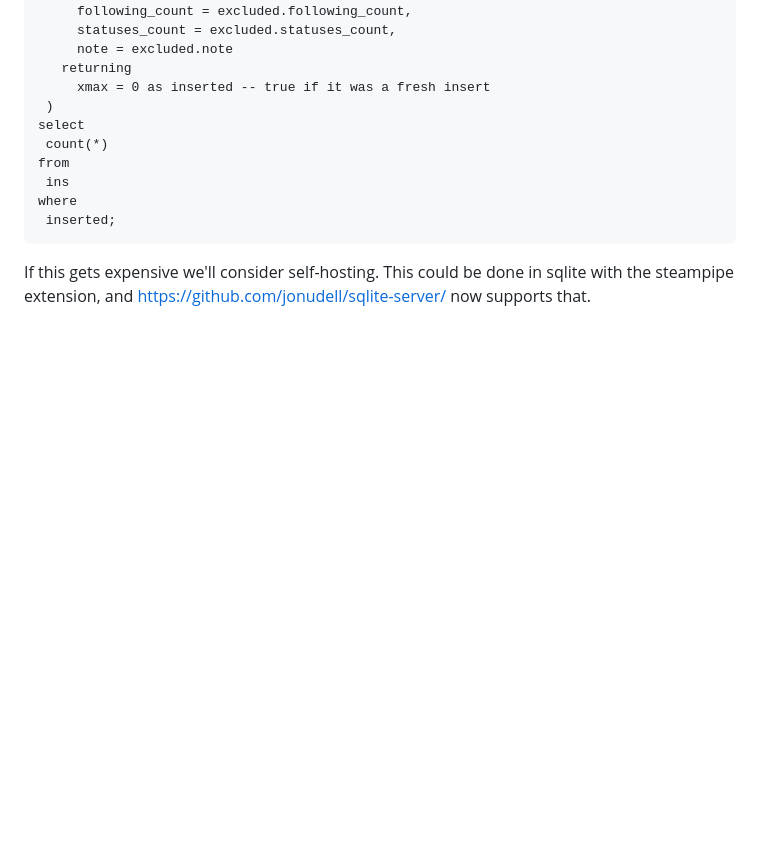
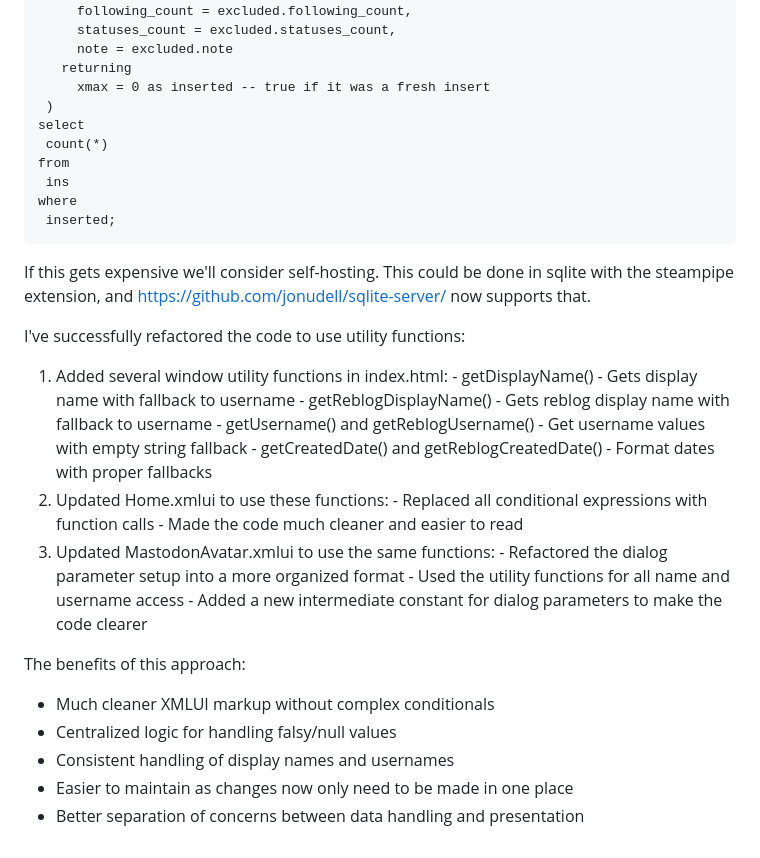
Before and after one commit to JonUdell/xmlui-mastodon, a Markdown page: pages/ProjectLog.md, the part around the change. Rendered like a GitHub page; blank space fills up the shorter version.

````diff
--- a/pages/ProjectLog.md
+++ b/pages/ProjectLog.md
@@ -667,3 +667,29 @@ where
 ```
 
 If this gets expensive we'll consider self-hosting. This could be done in sqlite with the steampipe extension, and https://github.com/jonudell/sqlite-server/ now supports that.
+
+
+
+
+
+ I've successfully refactored the code to use utility functions:
+
+  1. Added several window utility functions in index.html:
+    - getDisplayName() - Gets display name with fallback to username
+    - getReblogDisplayName() - Gets reblog display name with fallback to username
+    - getUsername() and getReblogUsername() - Get username values with empty string fallback
+    - getCreatedDate() and getReblogCreatedDate() - Format dates with proper fallbacks
+  2. Updated Home.xmlui to use these functions:
+    - Replaced all conditional expressions with function calls
+    - Made the code much cleaner and easier to read
+  3. Updated MastodonAvatar.xmlui to use the same functions:
+    - Refactored the dialog parameter setup into a more organized format
+    - Used the utility functions for all name and username access
+    - Added a new intermediate constant for dialog parameters to make the code clearer
+
+  The benefits of this approach:
+  - Much cleaner XMLUI markup without complex conditionals
+  - Centralized logic for handling falsy/null values
+  - Consistent handling of display names and usernames
+  - Easier to maintain as changes now only need to be made in one place
+  - Better separation of concerns between data handling and presentation
````
Also changed, not shown: resources/snapshot11.png (added), 1 other file.
